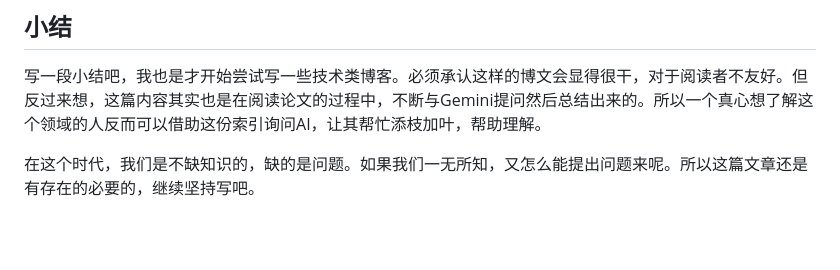
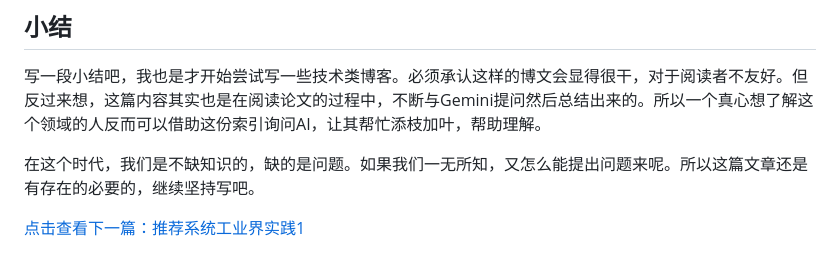
Before and after one commit to Leo-Dong-30/Leo-Dong-30.github.io, a Markdown page: Article/260401如何阅读一篇推荐系统论文.md, the part around the change. Drawn GitHub-style; blank space fills up the shorter version.

```diff
--- a/Article/260401如何阅读一篇推荐系统论文.md
+++ b/Article/260401如何阅读一篇推荐系统论文.md
@@ -54,3 +54,5 @@
 写一段小结吧，我也是才开始尝试写一些技术类博客。必须承认这样的博文会显得很干，对于阅读者不友好。但反过来想，这篇内容其实也是在阅读论文的过程中，不断与Gemini提问然后总结出来的。所以一个真心想了解这个领域的人反而可以借助这份索引询问AI，让其帮忙添枝加叶，帮助理解。
 
 在这个时代，我们是不缺知识的，缺的是问题。如果我们一无所知，又怎么能提出问题来呢。所以这篇文章还是有存在的必要的，继续坚持写吧。
+
+[点击查看下一篇：推荐系统工业界实践1](./Reading.html?file=260416推荐系统工业界实践1.md)
```
Also changed, not shown: Article/260415基层中国的治理逻辑.md (+6 -0 lines), Article/260416推荐系统工业界实践1.md (added, +106 -0 lines), Article/260416推荐系统工业界实践2.md (added, +46 -0 lines), Article/image/260415基层中国的治理逻辑/1776308446185.png (added), Article/image/260415基层中国的治理逻辑/1776308546984.png (added), Article/image/260415基层中国的治理逻辑/1776308566619.png (added), 3 other files.
